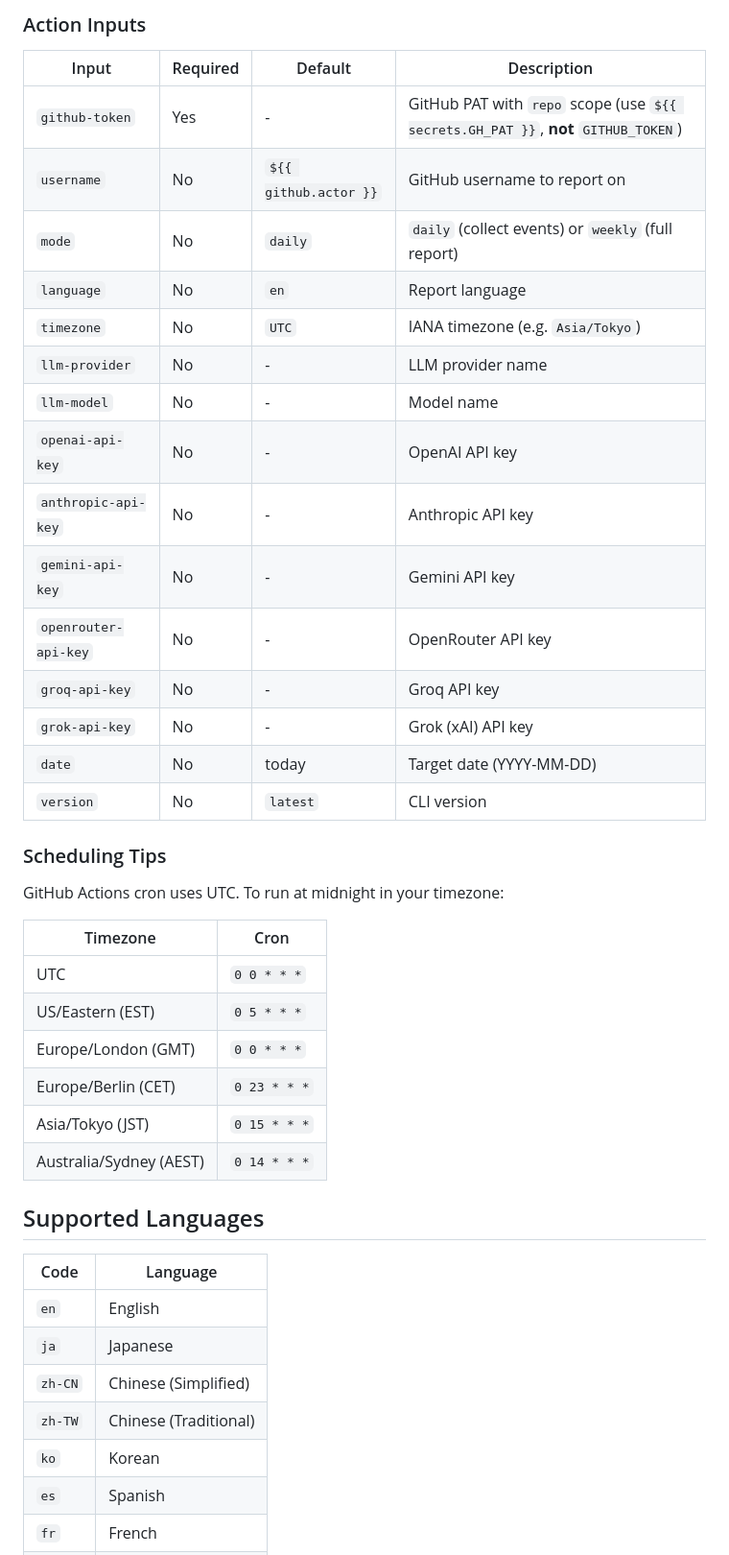
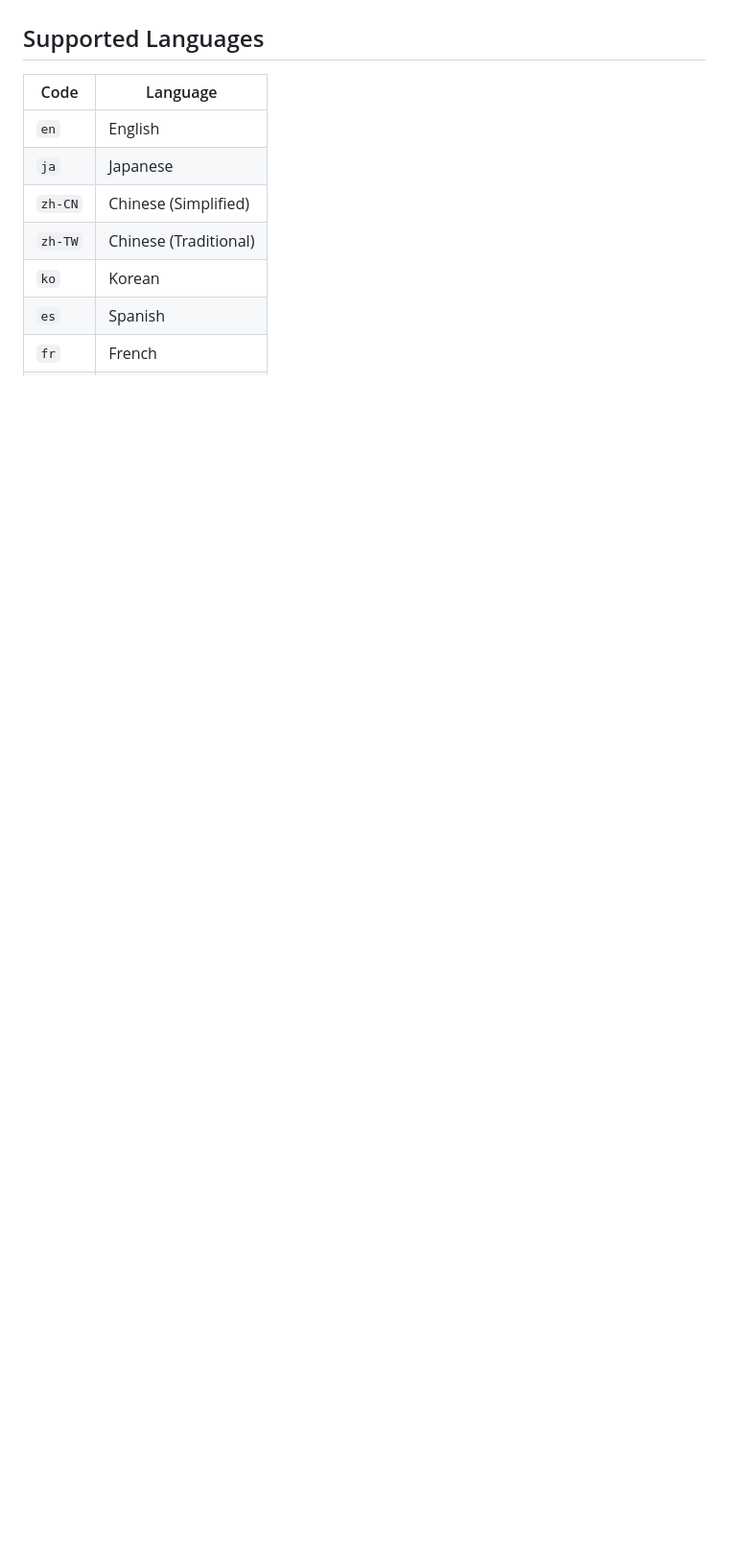
Before and after one commit to deariary/github-weekly-reporter, a Markdown page: README.md, the part around one of its changes. Shown at 96% size. GitHub-like rendering; blank space fills up the shorter version.

```diff
--- a/README.md
+++ b/README.md
@@ -139,36 +88,3 @@ jobs:
-### Action Inputs
-
-| Input | Required | Default | Description |
-|---|---|---|---|
-| `github-token` | Yes | - | GitHub PAT with `repo` scope (use `${{ secrets.GH_PAT }}`, **not** `GITHUB_TOKEN`) |
-| `username` | No | `${{ github.actor }}` | GitHub username to report on |
-| `mode` | No | `daily` | `daily` (collect events) or `weekly` (full report) |
-| `language` | No | `en` | Report language |
-| `timezone` | No | `UTC` | IANA timezone (e.g. `Asia/Tokyo`) |
-| `llm-provider` | No | - | LLM provider name |
-| `llm-model` | No | - | Model name |
-| `openai-api-key` | No | - | OpenAI API key |
-| `anthropic-api-key` | No | - | Anthropic API key |
-| `gemini-api-key` | No | - | Gemini API key |
-| `openrouter-api-key` | No | - | OpenRouter API key |
-| `groq-api-key` | No | - | Groq API key |
-| `grok-api-key` | No | - | Grok (xAI) API key |
-| `date` | No | today | Target date (YYYY-MM-DD) |
-| `version` | No | `latest` | CLI version |
-
-### Scheduling Tips
-
-GitHub Actions cron uses UTC. To run at midnight in your timezone:
-
-| Timezone | Cron |
-|---|---|
-| UTC | `0 0 * * *` |
-| US/Eastern (EST) | `0 5 * * *` |
-| Europe/London (GMT) | `0 0 * * *` |
-| Europe/Berlin (CET) | `0 23 * * *` |
-| Asia/Tokyo (JST) | `0 15 * * *` |
-| Australia/Sydney (AEST) | `0 14 * * *` |
-
 ## Supported Languages
 
 | Code | Language |
```
Also changed, not shown: other parts of README.md (+0 -51 lines).
